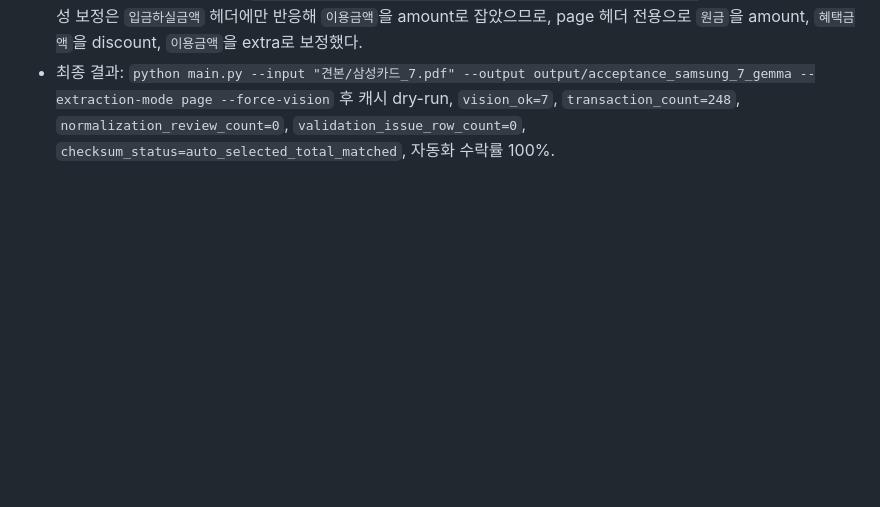
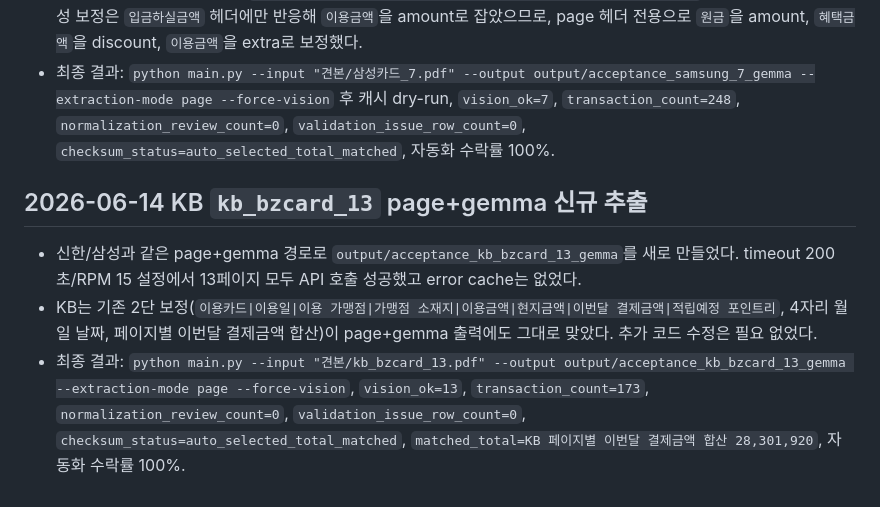
Before and after one commit to BN8624/vocr, a Markdown page: context-notes.md, the part around the change. Rendered like a GitHub page; blank space fills up the shorter version.

Commit message:
KB page mode 신규 추출 검증

```diff
--- a/context-notes.md
+++ b/context-notes.md
@@ -343,3 +343,9 @@
 - RPM은 이미 `main.py`/`config.yaml` 기준 15였고, 내부 fallback 10을 내가 잘못 읽었다. timeout만 200초로 올려 처음부터 다시 추출하니 7페이지 모두 성공했다.
 - 삼성 page+gemma 헤더는 `이용일|이용카드|가맹점|이용금액|원금|이용혜택|혜택금액|포인트명|적립금액`으로 들어온다. 기존 삼성 보정은 `입금하실금액` 헤더에만 반응해 `이용금액`을 amount로 잡았으므로, page 헤더 전용으로 `원금`을 amount, `혜택금액`을 discount, `이용금액`을 extra로 보정했다.
 - 최종 결과: `python main.py --input "견본/삼성카드_7.pdf" --output output/acceptance_samsung_7_gemma --extraction-mode page --force-vision` 후 캐시 dry-run, `vision_ok=7`, `transaction_count=248`, `normalization_review_count=0`, `validation_issue_row_count=0`, `checksum_status=auto_selected_total_matched`, 자동화 수락률 100%.
+
+## 2026-06-14 KB `kb_bzcard_13` page+gemma 신규 추출
+
+- 신한/삼성과 같은 page+gemma 경로로 `output/acceptance_kb_bzcard_13_gemma`를 새로 만들었다. timeout 200초/RPM 15 설정에서 13페이지 모두 API 호출 성공했고 error cache는 없었다.
+- KB는 기존 2단 보정(`이용카드|이용일|이용 가맹점|가맹점 소재지|이용금액|현지금액|이번달 결제금액|적립예정 포인트리`, 4자리 월일 날짜, 페이지별 이번달 결제금액 합산)이 page+gemma 출력에도 그대로 맞았다. 추가 코드 수정은 필요 없었다.
+- 최종 결과: `python main.py --input "견본/kb_bzcard_13.pdf" --output output/acceptance_kb_bzcard_13_gemma --extraction-mode page --force-vision`, `vision_ok=13`, `transaction_count=173`, `normalization_review_count=0`, `validation_issue_row_count=0`, `checksum_status=auto_selected_total_matched`, `matched_total=KB 페이지별 이번달 결제금액 합산 28,301,920`, 자동화 수락률 100%.
```
Also changed, not shown: STATUS.md (+3 -1 lines), checklist.md (+2 -1 lines).
